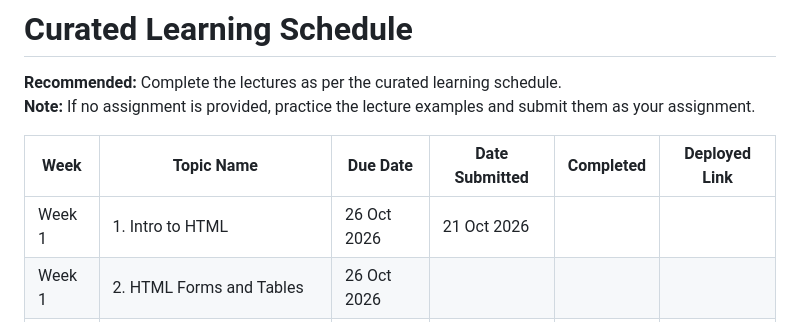
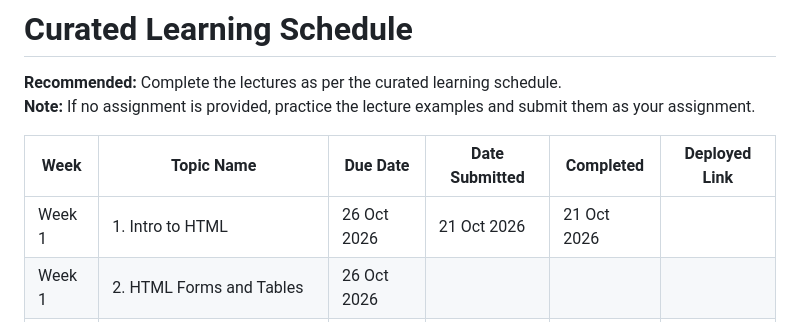
Before and after one commit to patilsushilofficial/CK, a Markdown page: Readme.md, the part around the change. Drawn GitHub-style.

Commit message:
Update completion date for Week 1 assignment

```diff
--- a/Readme.md
+++ b/Readme.md
@@ -5,7 +5,7 @@
 
 | Week    | Topic Name                             | Due Date    | Date Submitted | Completed | Deployed Link |
 | ------- | -------------------------------------- | ----------- | -------------- | --------- | ------------- |
-| Week 1  | 1. Intro to HTML                       | 26 Oct 2026 | 21 Oct 2026               |           |               |
+| Week 1  | 1. Intro to HTML                       | 26 Oct 2026 | 21 Oct 2026               | 21 Oct 2026          |               |
 | Week 1  | 2. HTML Forms and Tables               | 26 Oct 2026 |                |           |               |
 | Week 1  | 3. Intro to Git & Github               | 26 Oct 2026 |                |           |               |
 | Week 1  | 4. Intro to CSS                        | 26 Oct 2026 |                |           |               |
```
